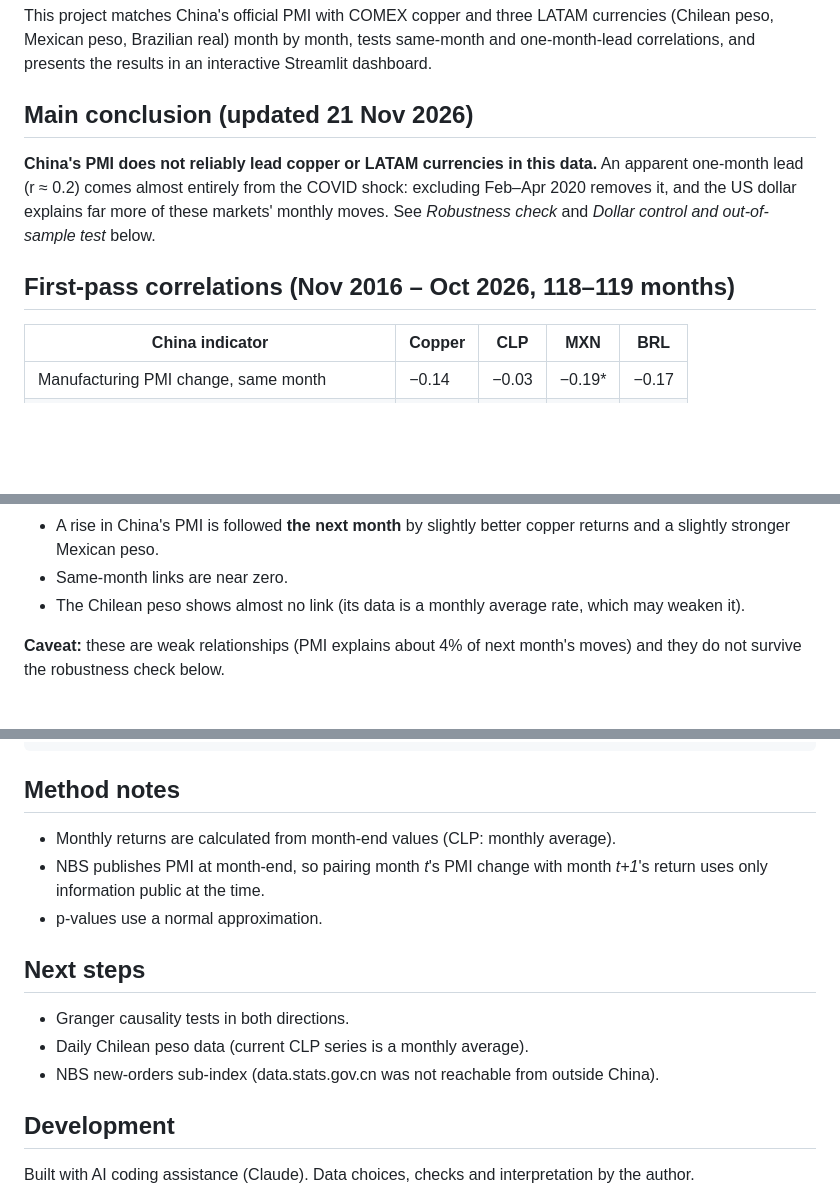
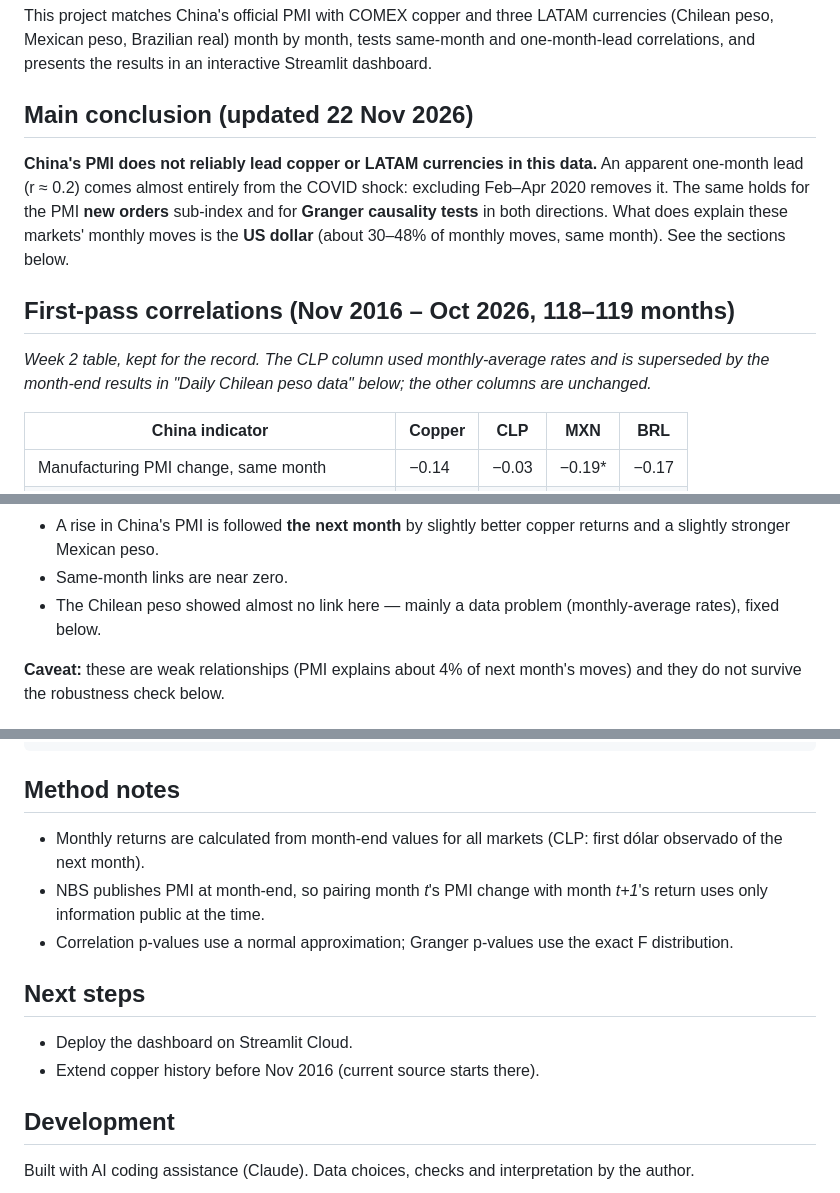
Before and after one commit to wzyanna05-droid/china-pmi-latam-dashboard, a Markdown page: README.md, 3 parts joined by grey strips. GitHub-like rendering; blank space fills up the shorter version.

```diff
--- a/README.md
+++ b/README.md
@@ -6,14 +6,18 @@ This project matches China's official PMI with COMEX copper and three LATAM curr
 (Chilean peso, Mexican peso, Brazilian real) month by month, tests same-month and
 one-month-lead correlations, and presents the results in an interactive Streamlit dashboard.
 
-## Main conclusion (updated 21 Nov 2026)
+## Main conclusion (updated 22 Nov 2026)
 
 **China's PMI does not reliably lead copper or LATAM currencies in this data.** An apparent
 one-month lead (r ≈ 0.2) comes almost entirely from the COVID shock: excluding Feb–Apr 2020
-removes it, and the US dollar explains far more of these markets' monthly moves. See *Robustness check*
-and *Dollar control and out-of-sample test* below.
+removes it. The same holds for the PMI **new orders** sub-index and for **Granger causality tests**
+in both directions. What does explain these markets' monthly moves is the **US dollar**
+(about 30–48% of monthly moves, same month). See the sections below.
 
 ## First-pass correlations (Nov 2016 – Oct 2026, 118–119 months)
+
+*Week 2 table, kept for the record. The CLP column used monthly-average rates and is superseded by the
+month-end results in "Daily Chilean peso data" below; the other columns are unchanged.*
 
 | China indicator | Copper | CLP | MXN | BRL |
 |---|---|---|---|---|
@@ -27,7 +31,7 @@ Pearson r between the monthly PMI change and each market's monthly return
 
 - A rise in China's PMI is followed **the next month** by slightly better copper returns and a slightly stronger Mexican peso.
 - Same-month links are near zero.
-- The Chilean peso shows almost no link (its data is a monthly average rate, which may weaken it).
+- The Chilean peso showed almost no link here — mainly a data problem (monthly-average rates), fixed below.
 
 **Caveat:** these are weak relationships (PMI explains about 4% of next month's moves) and they do not
 survive the robustness check below.
@@ -103,15 +155,14 @@ streamlit run app.py
 
 ## Method notes
 
-- Monthly returns are calculated from month-end values (CLP: monthly average).
+- Monthly returns are calculated from month-end values for all markets (CLP: first dólar observado of the next month).
 - NBS publishes PMI at month-end, so pairing month *t*'s PMI change with month *t+1*'s return uses only information public at the time.
-- p-values use a normal approximation.
+- Correlation p-values use a normal approximation; Granger p-values use the exact F distribution.
 
 ## Next steps
 
-- Granger causality tests in both directions.
-- Daily Chilean peso data (current CLP series is a monthly average).
-- NBS new-orders sub-index (data.stats.gov.cn was not reachable from outside China).
+- Deploy the dashboard on Streamlit Cloud.
+- Extend copper history before Nov 2016 (current source starts there).
 
 ## Development
 
```
Also changed, not shown: other parts of README.md (+55 -7 lines), lag_profile.png, rolling_correlation.png, 15 other files.
